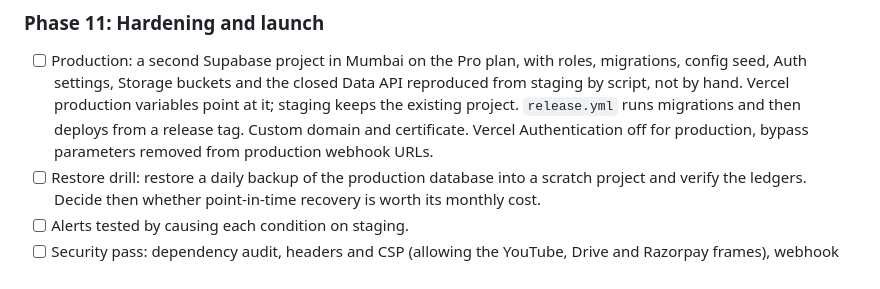
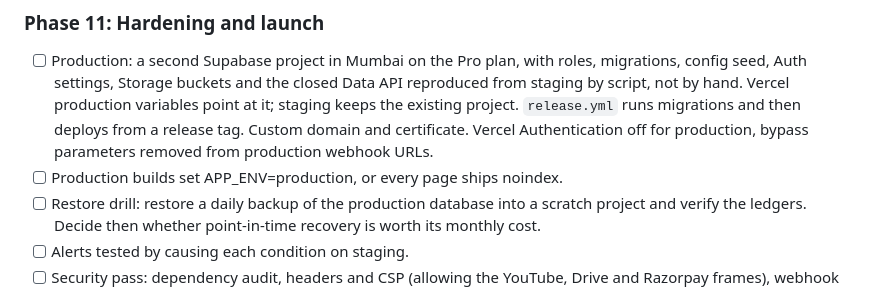
Before and after one commit to ksiva-synergy/eyeQ, a Markdown page: EYEQ_BUILD_PLAN.md, the part around the change. Drawn GitHub-style.

```diff
--- a/EYEQ_BUILD_PLAN.md
+++ b/EYEQ_BUILD_PLAN.md
@@ -638,6 +638,7 @@ Each item here ships on both clients.
 ### Phase 11: Hardening and launch
 
 - [ ] Production: a second Supabase project in Mumbai on the Pro plan, with roles, migrations, config seed, Auth settings, Storage buckets and the closed Data API reproduced from staging by script, not by hand. Vercel production variables point at it; staging keeps the existing project. `release.yml` runs migrations and then deploys from a release tag. Custom domain and certificate. Vercel Authentication off for production, bypass parameters removed from production webhook URLs.
+- [ ] Production builds set APP_ENV=production, or every page ships noindex.
 - [ ] Restore drill: restore a daily backup of the production database into a scratch project and verify the ledgers. Decide then whether point-in-time recovery is worth its monthly cost.
 - [ ] Alerts tested by causing each condition on staging.
 - [ ] Security pass: dependency audit, headers and CSP (allowing the YouTube, Drive and Razorpay frames), webhook replay, auth rate limits, admin routes, RLS suite re-run against production roles.
```
Also changed, not shown: DECISIONS.md (+2 -0 lines).
